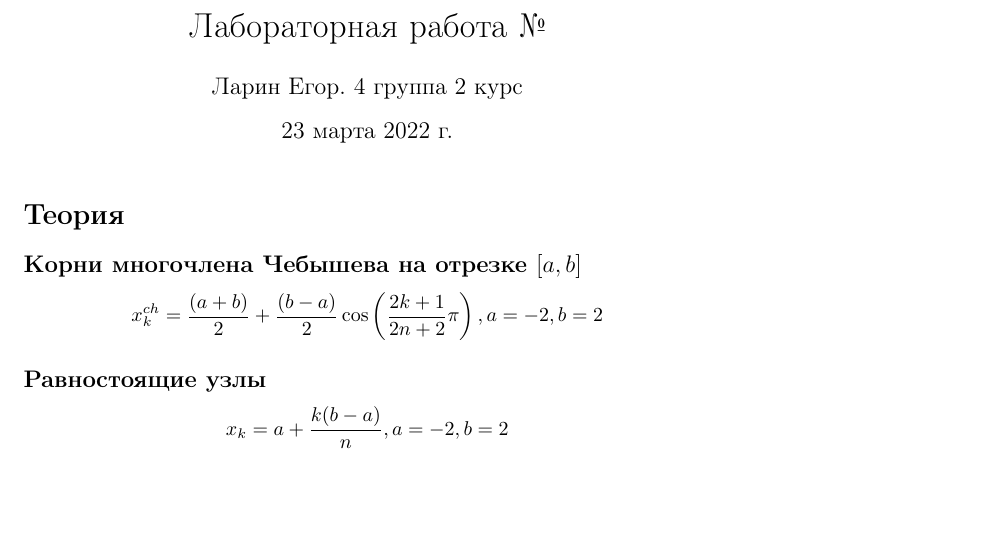
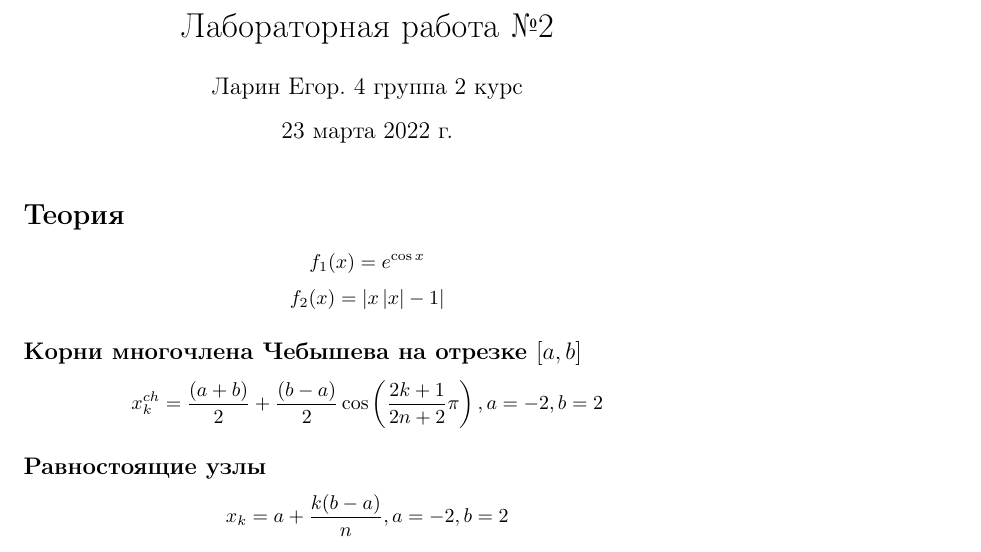
Before and after one commit to ijimiji/computational-math, a LaTeX document (sem4/interpolation/report.tex): part of page 1 of 8, cut so that both start at the same text, the shorter picture padded with empty space. Compiled offline with pdfLaTeX.

Commit message:
Fix report.

```diff
--- a/sem4/interpolation/report.tex
+++ b/sem4/interpolation/report.tex
@@ -43,12 +43,18 @@ showstringspaces=false
 % Code blocks
 
 
-\title{Лабораторная работа №}
+\title{Лабораторная работа №2}
 \author{Ларин Егор. 4 группа 2 курс}
 
 \begin{document}
 \maketitle
 \section*{Теория}
+\begin{equation*}
+    f_1(x) = e^{\cos x}
+\end{equation*}
+\begin{equation*}
+    f_2(x) = \left| x\left|x\right| -1 \right|
+\end{equation*}
 \subsection*{Корни многочлена Чебышева на отрезке $[a,b]$}
 
 \begin{equation*}
```
Also changed, not shown: sem4/interpolation/report.pdf.
